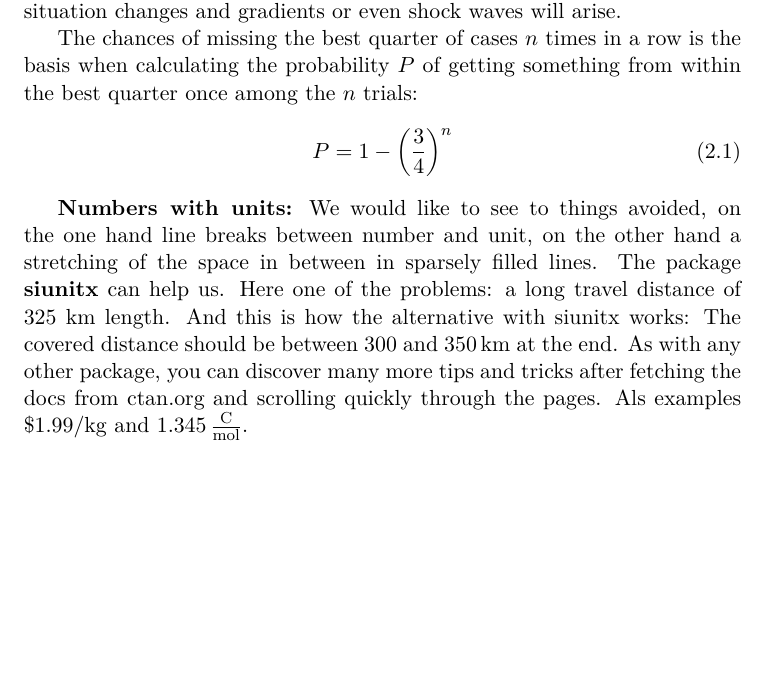
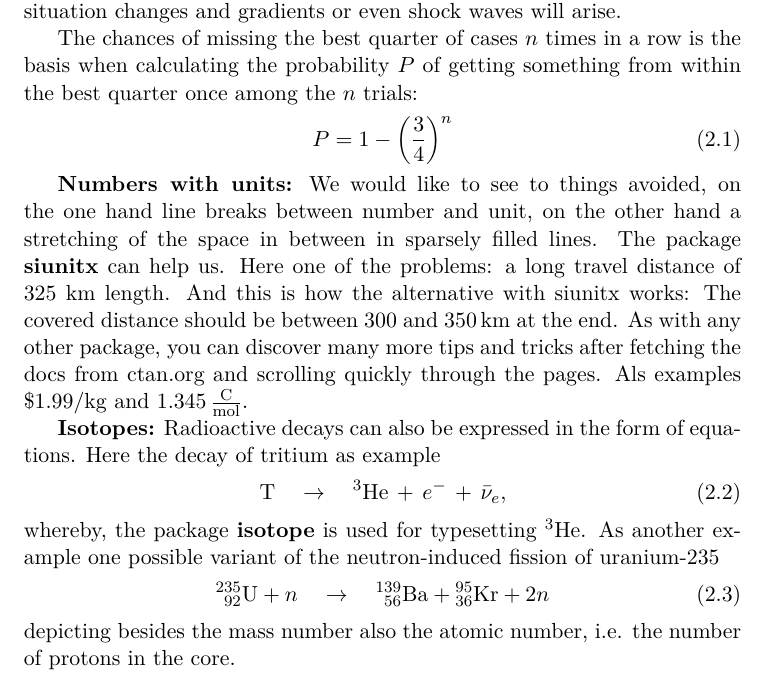
Before and after one commit to stromatolith/vollkorn_thesis, a LaTeX thesis (en/thesis.tex, which reads en/c_math_in_text/math_in_text.tex): part of page 7 of 7, cut so that both start at the same text, the shorter picture padded with empty space. Compiled offline with pdfLaTeX.

Commit message:
introducing the package isotope

```diff
--- a/en/c_math_in_text/math_in_text.tex
+++ b/en/c_math_in_text/math_in_text.tex
@@ -14,3 +14,16 @@ P=1-\left( \frac{3}{4} \right)^n
 % \end{equation*}
 
 \textbf{Numbers with units:} We would like to see to things avoided, on the one hand line breaks between number and unit, on the other hand a stretching of the space in between in sparsely filled lines. The package \textbf{siunitx} can help us. Here one of the problems: a long travel distance of 325 km length. And this is how the alternative with siunitx works: The covered distance should be between \num{300} and \SI{350}{\kilo\meter} at the end. As with any other package, you can discover many more tips and tricks after fetching the docs from ctan.org and scrolling quickly through the pages. Als examples \SI[per-mode=symbol]{1.99}[\$]{\per\kilogram} and \SI[per-mode=fraction]{1,345}{\coulomb\per\mole}.
+
+\textbf{Isotopes:} Radioactive decays can also be expressed in the form of equations. Here the decay of tritium as example
+\begin{equation}
+  \isotope{T}  \quad \rightarrow \quad \isotope[3]{He}\,+\,e^{-}\,+\,\bar{\nu}_e,  \label{eq_T_decay}
+\end{equation}
+whereby, the package \textbf{isotope} is used for typesetting \isotope[3]{He}. As another example one possible variant of the neutron-induced fission of uranium-235
+\begin{equation}
+  \isotope[235][92]{U} + n \quad \rightarrow \quad \isotope[139][56]{Ba} + \isotope[95][36]{Kr} + 2n
+\end{equation}
+depicting besides the mass number also the atomic number, i.e. the number of protons in the core.
+
+%%% next we're going to need sth for chemical formulae
+%the \ce{CO2} non-neutrality of burning fossil
--- a/en/thesis.tex
+++ b/en/thesis.tex
@@ -14,6 +14,7 @@
 \usepackage[german,main=english]{babel}
 
 \usepackage{siunitx}
+\usepackage{isotope}
 
 
 \begin{document}
```
Also changed, not shown: de/c_mathe_im_text/mathe_im_text.tex (+13 -0 lines), de/diss.tex (+1 -0 lines), de/diss.pdf, en/thesis.pdf.
